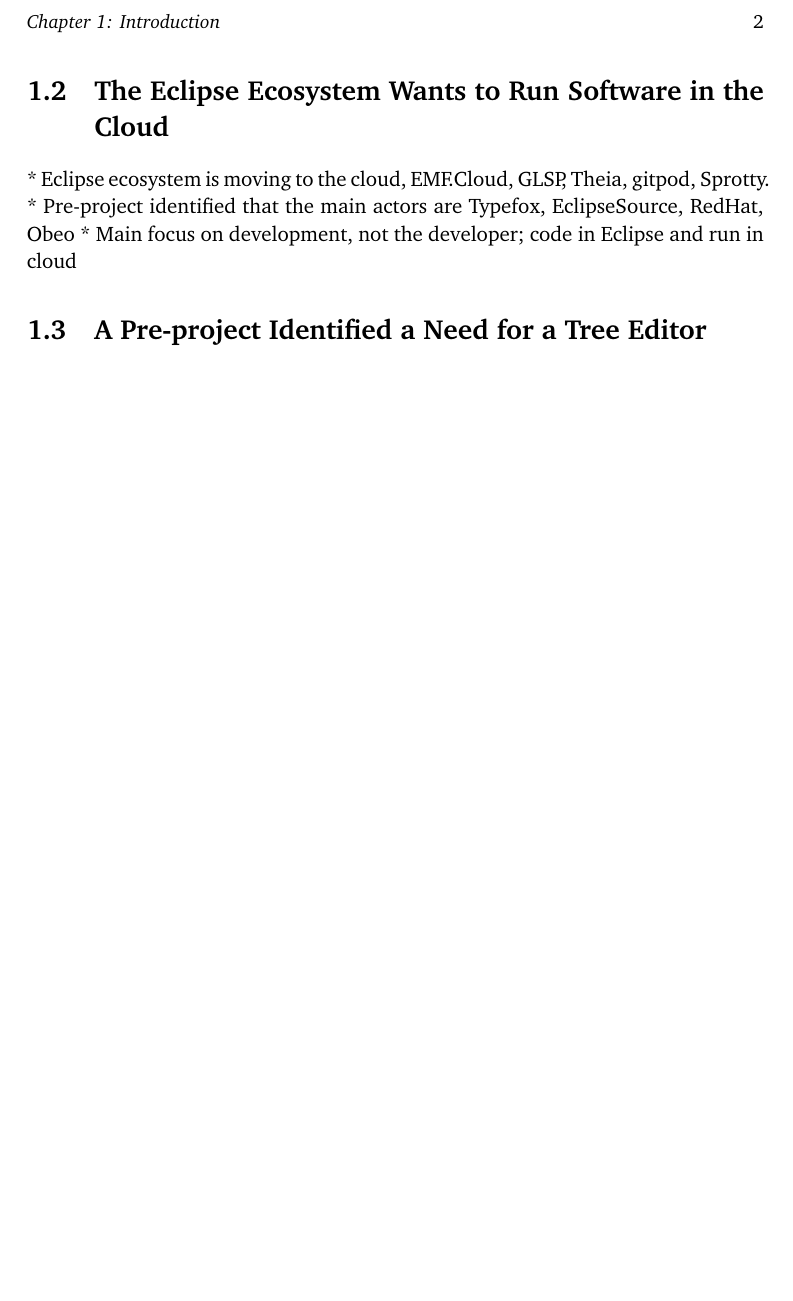
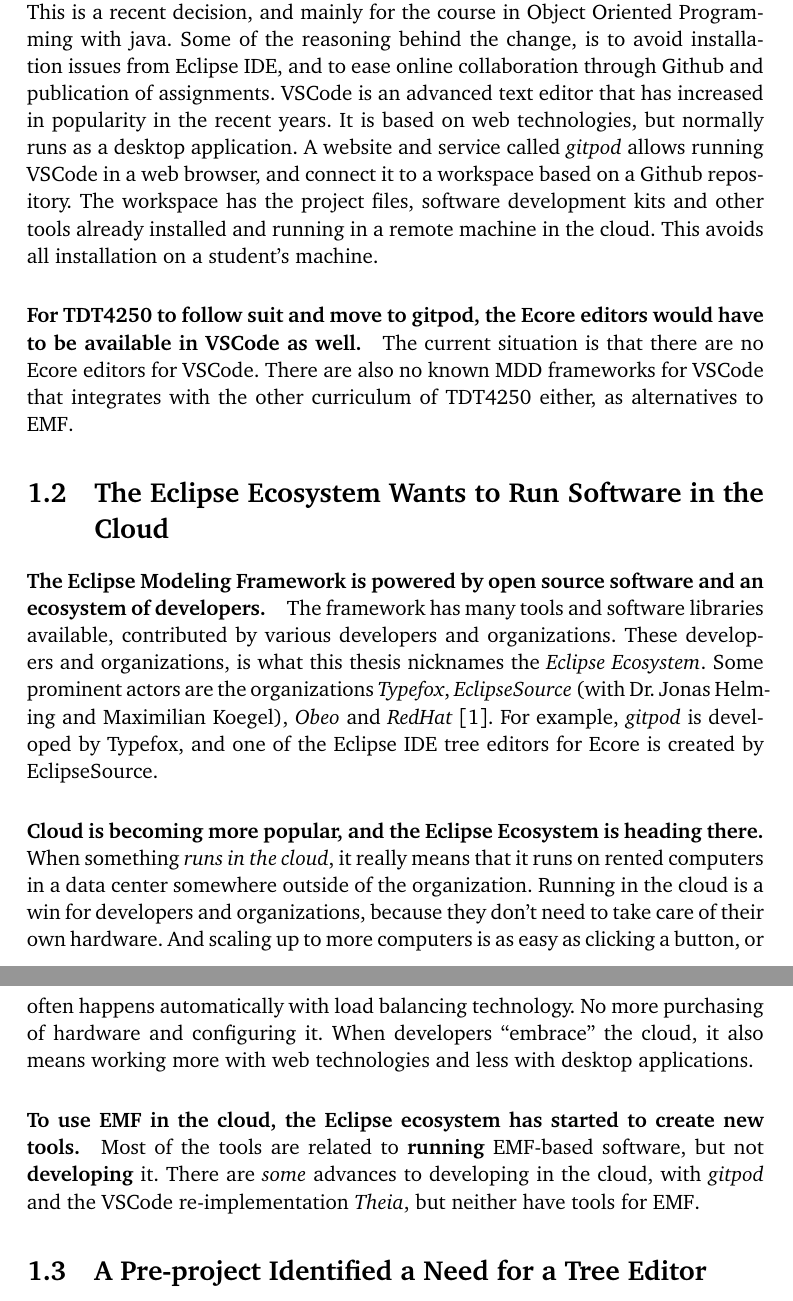
Before and after one commit to krissrex/tdt4900-master-thesis-cloud-modeling-latex, a LaTeX thesis (thesis.tex, which reads chapters/2-introduction.tex): part of page 13 of 24 before the commit and two parts of pages 13 and 14 of 25 after it, the two joined at a grey line, cut at the place of the change, the shorter picture padded with empty space. Compiled offline with pdfLaTeX.

Commit message:
Write introduciton about mdd and eclipse

```diff
--- a/chapters/2-introduction.tex
+++ b/chapters/2-introduction.tex
@@ -26,11 +35,38 @@
+\paragraph{\acrshort{NTNU} wants to move from \gls{Eclipse} to \gls{VSCode}  running in a web browser.}
+This is a recent decision, and mainly for the course in Object Oriented Programming with java.
+Some of the reasoning behind the change, is to avoid installation issues from \gls{Eclipse}, and to ease online collaboration through Github and publication of assignments. %TODO: cite?
+\gls{VSCode} is an advanced text editor that has increased in popularity in the recent years.
+It is based on web technologies, but normally runs as a desktop application.
+A website and service called \textit{gitpod} allows running \gls{VSCode} in a web browser, and connect it to a workspace based on a Github repository.
+The workspace has the project files, software development kits and other tools already installed and running in a remote machine in the \gls{cloud}.
+This avoids all installation on a student's machine.
+
+\paragraph{For \gls{TDT4250} to follow suit and move to gitpod, the \gls{Ecore} editors would have to be available in \gls{VSCode} as well.}
+The current situation is that there are no \gls{Ecore} editors for \gls{VSCode}.
+There are also no known \acrshort{MDD} frameworks for \gls{VSCode} that integrates with the other curriculum of \gls{TDT4250} either, as alternatives to \acrshort{EMF}.
 
 
-%TODO
 \section{The Eclipse Ecosystem Wants to Run Software in the Cloud}
+%* Eclipse ecosystem is moving to the cloud, EMF.Cloud, GLSP, Theia, gitpod, Sprotty.
+%  * Pre-project identified that the main actors are Typefox, EclipseSource, RedHat, Obeo
+%  * Main focus on development, not the developer; code in Eclipse and run in cloud
 
-* Eclipse ecosystem is moving to the cloud, EMF.Cloud, GLSP, Theia, gitpod, Sprotty.
-  * Pre-project identified that the main actors are Typefox, EclipseSource, RedHat, Obeo
-  * Main focus on development, not the developer; code in Eclipse and run in cloud
+\paragraph{The \acrlong{EMF} is powered by \gls{open source} software and an ecosystem of developers.}
+The framework has many tools and software libraries available, contributed by various developers and organizations.
+These developers and organizations, is what this thesis nicknames the \textit{Eclipse Ecosystem}.
+Some prominent actors are the organizations \textit{Typefox}, \textit{EclipseSource} (with Dr.\ Jonas Helming and Maximilian Koegel), \textit{Obeo} and \textit{RedHat}~\cite{rekstadModelingEnvironmentCloud2020}.
+For example, \textit{gitpod} is developed by Typefox, and one of the \gls{Eclipse} tree editors for \gls{Ecore} is created by EclipseSource.
+
+\paragraph{\Gls{cloud} is becoming more popular, and the Eclipse Ecosystem is heading there.}
+When something \textit{runs in the \gls{cloud}}, it really means that it runs on rented computers in a data center somewhere outside of the organization.
+Running in the cloud is a win for developers and organizations, because they don't need to take care of their own hardware.
+And scaling up to more computers is as easy as clicking a button, or often happens automatically with load balancing technology.
+No more purchasing of hardware and configuring it.
+When developers ``embrace'' the \gls{cloud}, it also means working more with web technologies and less with desktop applications.
+
+\paragraph{To use \acrshort{EMF} in the cloud, the Eclipse ecosystem has started to create new tools.}
+Most of the tools are related to \textbf{running} \acrshort{EMF}-based software, but not \textbf{developing} it.
+There are \textit{some} advances to developing in the cloud, with \textit{gitpod} and the \gls{VSCode} re-implementation \textit{\gls{Theia}}, but neither have tools for \acrshort{EMF}.
 
 \section{A Pre-project Identified a Need for a Tree Editor}
 
```
Also changed, not shown: chapters/2-introduction.tex (25 more changed lines).
